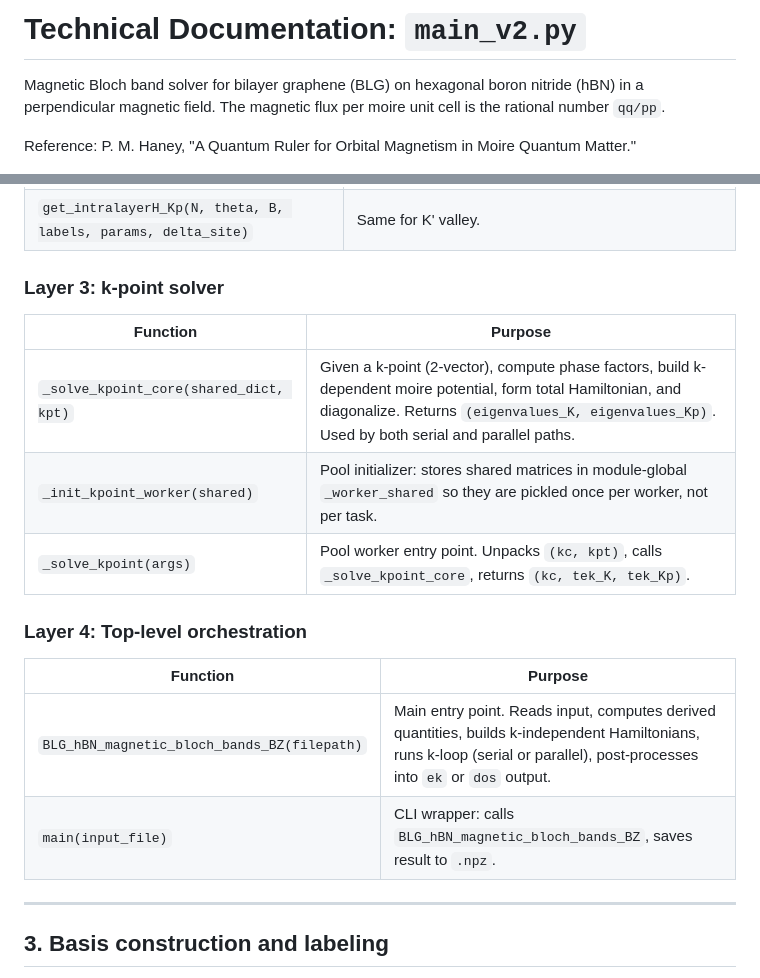
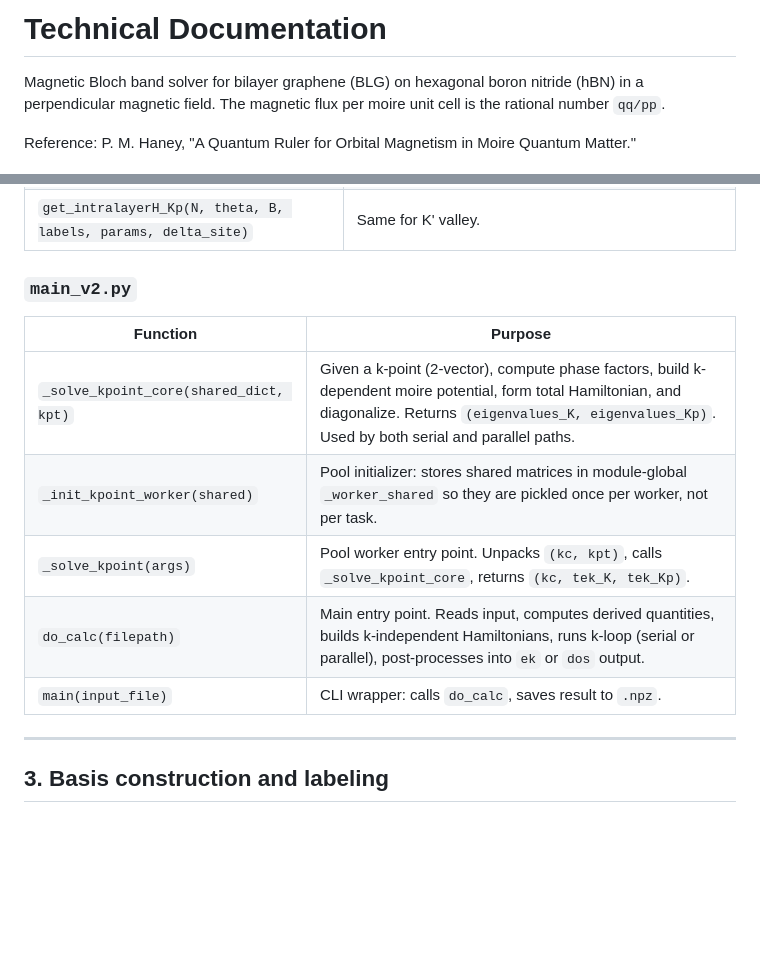
Before and after one commit to phaney2/Hofstadter, a Markdown page: doc_technical.md, 2 parts joined by grey strips. Rendered like a GitHub page; blank space fills up the shorter version.

```diff
--- a/doc_technical.md
+++ b/doc_technical.md
@@ -1,4 +1,4 @@
-# Technical Documentation: `main_v2.py`
+# Technical Documentation
 
 Magnetic Bloch band solver for bilayer graphene (BLG) on hexagonal boron
 nitride (hBN) in a perpendicular magnetic field.  The magnetic flux per
@@ -74,20 +93,15 @@ All code lives in `main_v2.py`.  Functions are organized in four layers:
 | `get_intralayerH_K(N, theta, B, labels, params, delta_site)` | Intralayer kinetic Hamiltonian for K valley.  Builds upper-triangular part, then symmetrizes via `H + H^dagger`.  Includes sublattice mass `delta`. |
 | `get_intralayerH_Kp(N, theta, B, labels, params, delta_site)` | Same for K' valley. |
 
-### Layer 3: k-point solver
+### `main_v2.py`
 
 | Function | Purpose |
 |---|---|
 | `_solve_kpoint_core(shared_dict, kpt)` | Given a k-point (2-vector), compute phase factors, build k-dependent moire potential, form total Hamiltonian, and diagonalize.  Returns `(eigenvalues_K, eigenvalues_Kp)`.  Used by both serial and parallel paths. |
 | `_init_kpoint_worker(shared)` | Pool initializer: stores shared matrices in module-global `_worker_shared` so they are pickled once per worker, not per task. |
 | `_solve_kpoint(args)` | Pool worker entry point.  Unpacks `(kc, kpt)`, calls `_solve_kpoint_core`, returns `(kc, tek_K, tek_Kp)`. |
-
-### Layer 4: Top-level orchestration
-
-| Function | Purpose |
-|---|---|
-| `BLG_hBN_magnetic_bloch_bands_BZ(filepath)` | Main entry point.  Reads input, computes derived quantities, builds k-independent Hamiltonians, runs k-loop (serial or parallel), post-processes into `ek` or `dos` output. |
-| `main(input_file)` | CLI wrapper: calls `BLG_hBN_magnetic_bloch_bands_BZ`, saves result to `.npz`. |
+| `do_calc(filepath)` | Main entry point.  Reads input, computes derived quantities, builds k-independent Hamiltonians, runs k-loop (serial or parallel), post-processes into `ek` or `dos` output. |
+| `main(input_file)` | CLI wrapper: calls `do_calc`, saves result to `.npz`. |
 
 ---
 
```
Also changed, not shown: other parts of doc_technical.md (+31 -6 lines), doc_user_guide.md (+3 -3 lines).
